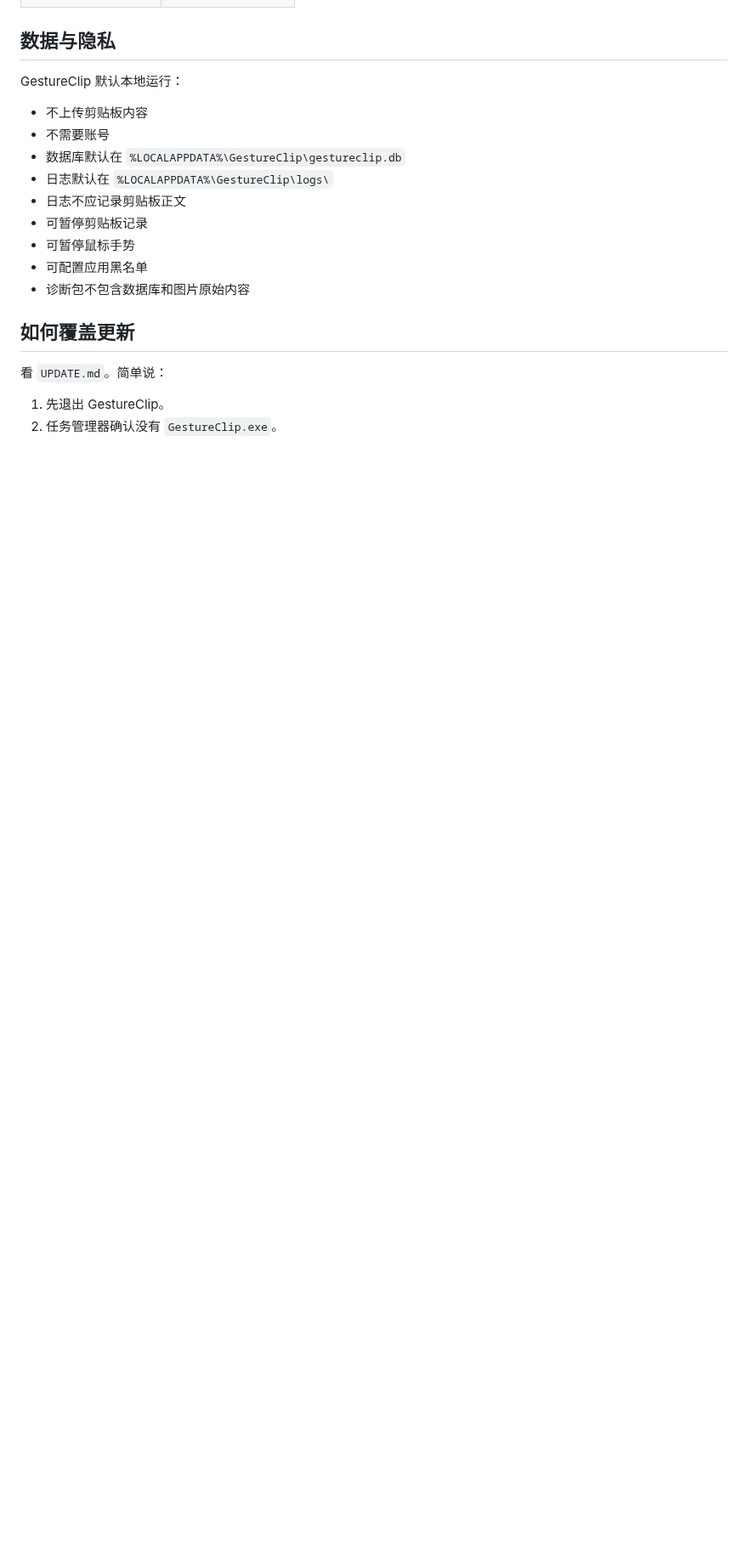
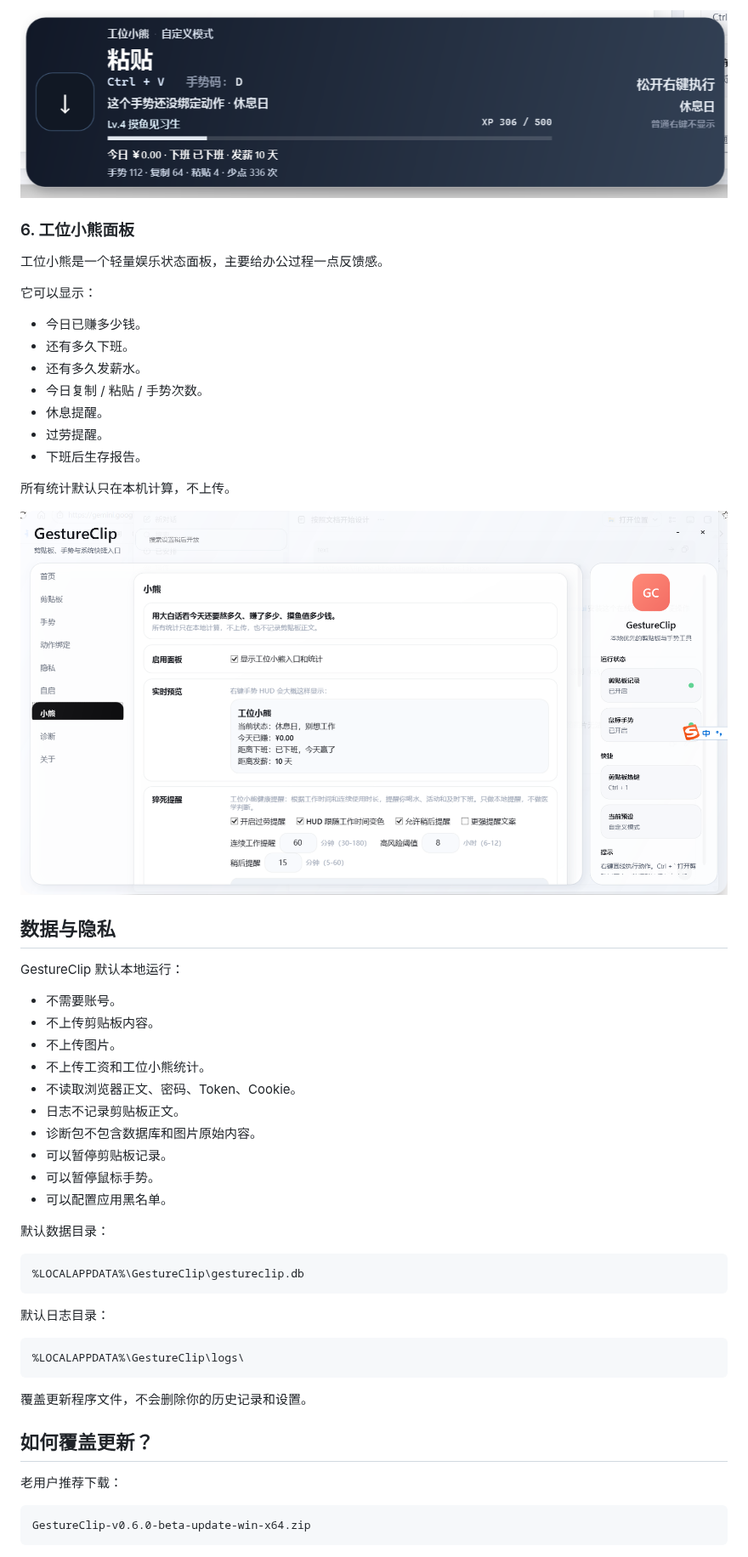
Before and after one commit to hhuhuwang-gif/GestureClip.App, a Markdown page: README.md, the part around one of its changes. Shown at 85% size. Rendered like a GitHub page; pictures changed too: docs/images/gesture-hud-workbear.png (added), docs/images/workbear-panel.png (added); blank space fills up the shorter version.

Commit message:
docs: improve README with screenshots

````diff
--- a/README.md
+++ b/README.md
@@ -77,20 +117,57 @@ Ctrl + `
+![手势 HUD](docs/images/gesture-hud-workbear.png)
+
+### 6. 工位小熊面板
+
+工位小熊是一个轻量娱乐状态面板，主要给办公过程一点反馈感。
+
+它可以显示：
+
+- 今日已赚多少钱。
+- 还有多久下班。
+- 还有多久发薪水。
+- 今日复制 / 粘贴 / 手势次数。
+- 休息提醒。
+- 过劳提醒。
+- 下班后生存报告。
+
+所有统计默认只在本机计算，不上传。
+
+![工位小熊设置](docs/images/workbear-panel.png)
 
 ## 数据与隐私
 
 GestureClip 默认本地运行：
 
-- 不上传剪贴板内容
-- 不需要账号
-- 数据库默认在 `%LOCALAPPDATA%\GestureClip\gestureclip.db`
-- 日志默认在 `%LOCALAPPDATA%\GestureClip\logs\`
-- 日志不应记录剪贴板正文
-- 可暂停剪贴板记录
-- 可暂停鼠标手势
-- 可配置应用黑名单
-- 诊断包不包含数据库和图片原始内容
+- 不需要账号。
+- 不上传剪贴板内容。
+- 不上传图片。
+- 不上传工资和工位小熊统计。
+- 不读取浏览器正文、密码、Token、Cookie。
+- 日志不记录剪贴板正文。
+- 诊断包不包含数据库和图片原始内容。
+- 可以暂停剪贴板记录。
+- 可以暂停鼠标手势。
+- 可以配置应用黑名单。
 
-## 如何覆盖更新
+默认数据目录：
 
-看 `UPDATE.md`。简单说：
+```text
+%LOCALAPPDATA%\GestureClip\gestureclip.db
+```
 
-1. 先退出 GestureClip。
+默认日志目录：
+
+```text
+%LOCALAPPDATA%\GestureClip\logs\
+```
+
+覆盖更新程序文件，不会删除你的历史记录和设置。
+
+## 如何覆盖更新？
+
+老用户推荐下载：
+
+```text
+GestureClip-v0.6.0-beta-update-win-x64.zip
+```
+
````
Also changed, not shown: other parts of README.md (+155 -57 lines), docs/images/gesture-bindings.png (added), docs/images/settings-clipboard.png (added), docs/images/settings-gestures.png (added), docs/images/settings-home.png (added).
